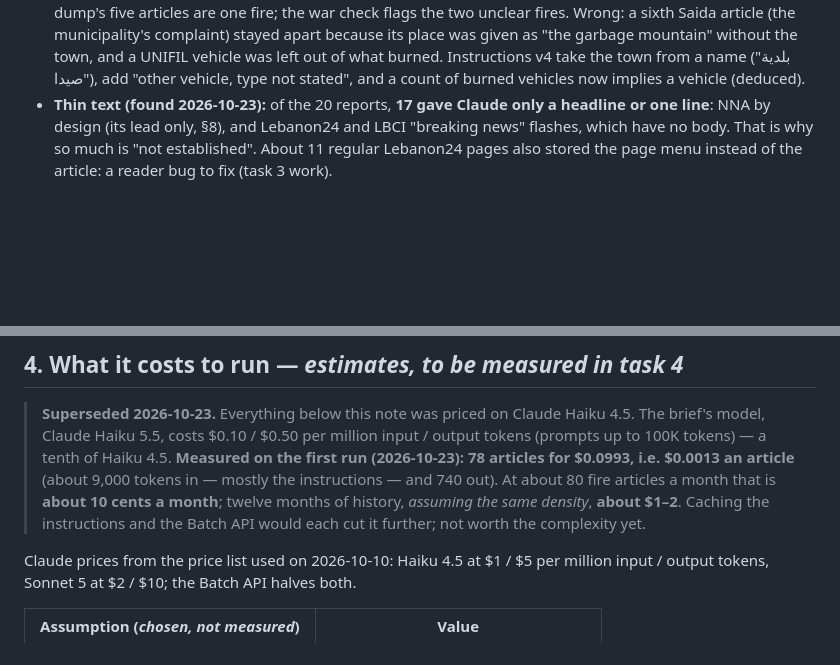
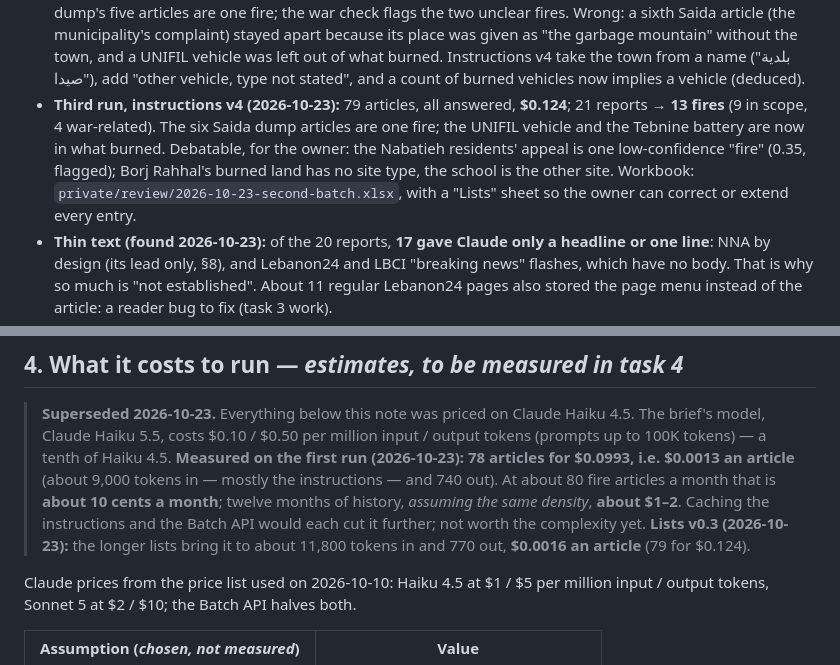
Before and after one commit to serge-netizen/lebanon-fire-incidents, a Markdown page: docs/BUILD_PLAN.md, 2 parts joined by grey strips. Drawn GitHub-style; blank space fills up the shorter version.

Commit message:
docs: third extraction run (instructions v4) and its cost
Co-Authored-By: Claude Opus 5.5 <noreply@anthropic.com>

```diff
--- a/docs/BUILD_PLAN.md
+++ b/docs/BUILD_PLAN.md
@@ -177,6 +177,12 @@ languages with RTL and light/dark tokens, four workflows. **Not done: Cloudflare
   its place was given as "the garbage mountain" without the town, and a UNIFIL vehicle was left out
   of what burned. Instructions v4 take the town from a name ("بلدية صيدا"), add "other vehicle,
   type not stated", and a count of burned vehicles now implies a vehicle (deduced).
+- **Third run, instructions v4 (2026-10-23):** 79 articles, all answered, **$0.124**; 21 reports
+  → **13 fires** (9 in scope, 4 war-related). The six Saida dump articles are one fire; the UNIFIL
+  vehicle and the Tebnine battery are now in what burned. Debatable, for the owner: the Nabatieh
+  residents' appeal is one low-confidence "fire" (0.35, flagged); Borj Rahhal's burned land has no
+  site type, the school is the other site. Workbook: `private/review/2026-10-23-second-batch.xlsx`,
+  with a "Lists" sheet so the owner can correct or extend every entry.
 - **Thin text (found 2026-10-23):** of the 20 reports, **17 gave Claude only a headline or one
   line**: NNA by design (its lead only, §8), and Lebanon24 and LBCI "breaking news" flashes, which
   have no body. That is why so much is "not established". About 11 regular Lebanon24 pages also
@@ -240,7 +246,8 @@ workflow.
 > $0.0993, i.e. $0.0013 an article** (about 9,000 tokens in — mostly the instructions — and 740
 > out). At about 80 fire articles a month that is **about 10 cents a month**; twelve months of
 > history, _assuming the same density_, **about $1–2**. Caching the instructions and the Batch API
-> would each cut it further; not worth the complexity yet.
+> would each cut it further; not worth the complexity yet. **Lists v0.3 (2026-10-23):** the longer
+> lists bring it to about 11,800 tokens in and 770 out, **$0.0016 an article** (79 for $0.124).
 
 Claude prices from the price list used on 2026-10-10: Haiku 4.5 at $1 / $5 per million input / output
 tokens, Sonnet 5 at $2 / $10; the Batch API halves both.
```
